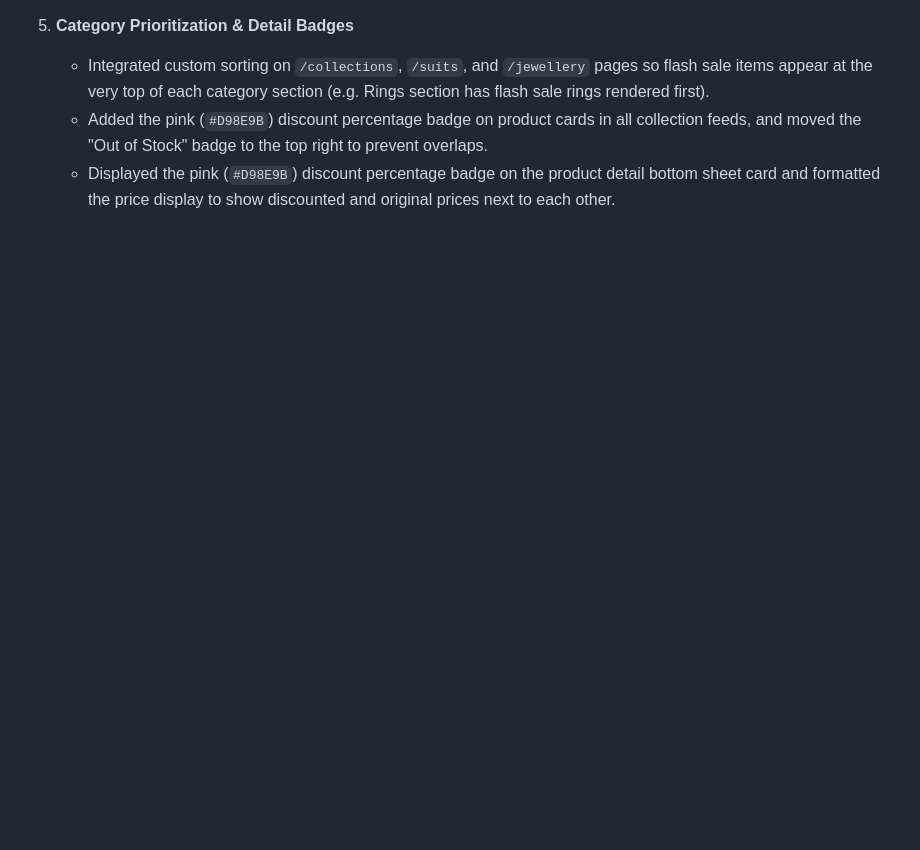
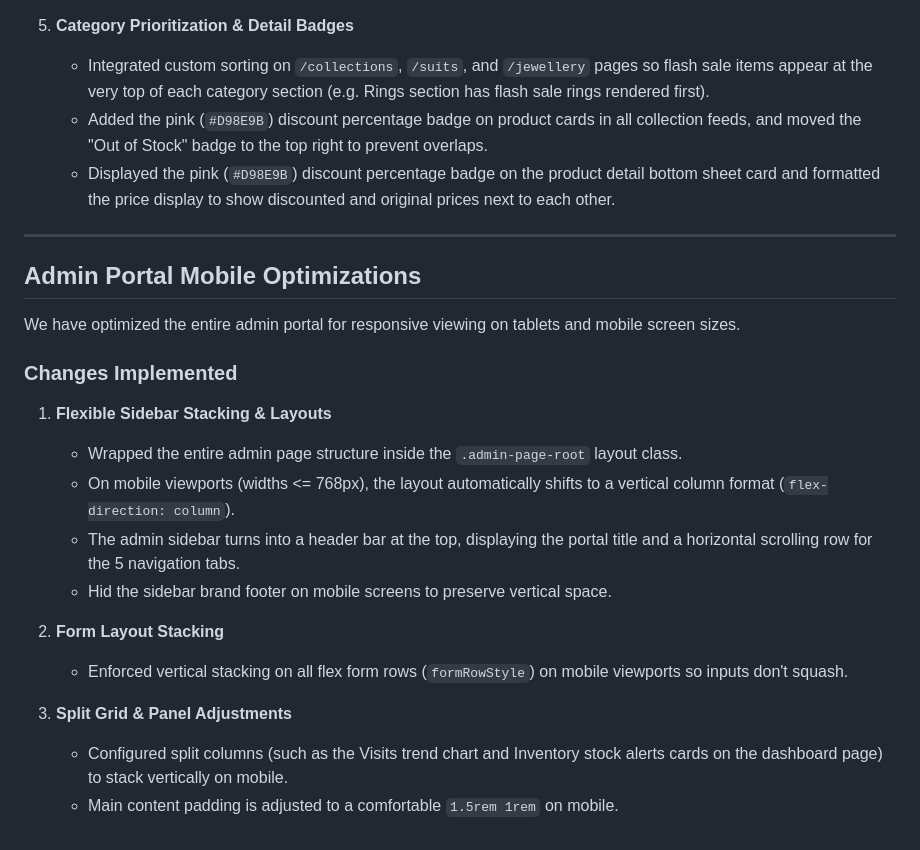
Before and after one commit to trexbt286/houseofginija, a Markdown page: walkthrough.md, the part around the change. GitHub-like rendering; blank space fills up the shorter version.

Commit message:
docs: update walkthrough with admin mobile optimizations details

```diff
--- a/walkthrough.md
+++ b/walkthrough.md
@@ -98,3 +98,23 @@ We have successfully implemented the Flash Sale features, adding database column
    - Integrated custom sorting on `/collections`, `/suits`, and `/jewellery` pages so flash sale items appear at the very top of each category section (e.g. Rings section has flash sale rings rendered first).
    - Added the pink (`#D98E9B`) discount percentage badge on product cards in all collection feeds, and moved the "Out of Stock" badge to the top right to prevent overlaps.
    - Displayed the pink (`#D98E9B`) discount percentage badge on the product detail bottom sheet card and formatted the price display to show discounted and original prices next to each other.
+---
+
+## Admin Portal Mobile Optimizations
+
+We have optimized the entire admin portal for responsive viewing on tablets and mobile screen sizes.
+
+### Changes Implemented
+
+1. **Flexible Sidebar Stacking & Layouts**
+   - Wrapped the entire admin page structure inside the `.admin-page-root` layout class.
+   - On mobile viewports (widths <= 768px), the layout automatically shifts to a vertical column format (`flex-direction: column`).
+   - The admin sidebar turns into a header bar at the top, displaying the portal title and a horizontal scrolling row for the 5 navigation tabs.
+   - Hid the sidebar brand footer on mobile screens to preserve vertical space.
+
+2. **Form Layout Stacking**
+   - Enforced vertical stacking on all flex form rows (`formRowStyle`) on mobile viewports so inputs don't squash.
+
+3. **Split Grid & Panel Adjustments**
+   - Configured split columns (such as the Visits trend chart and Inventory stock alerts cards on the dashboard page) to stack vertically on mobile.
+   - Main content padding is adjusted to a comfortable `1.5rem 1rem` on mobile.
```
